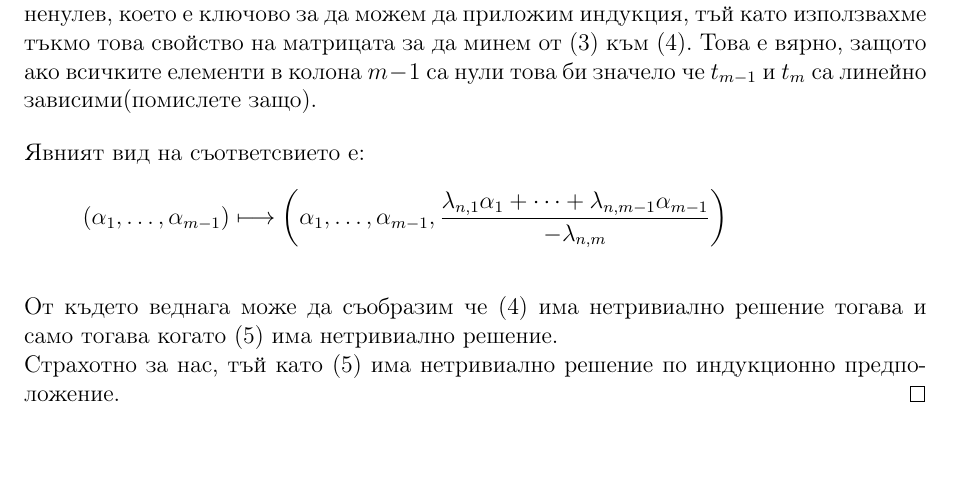
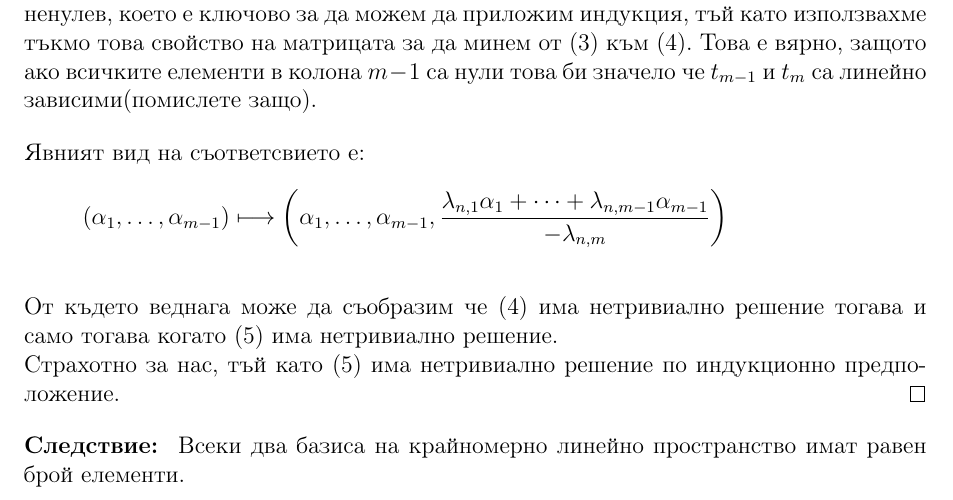
Before and after one commit to Meltout/MathTopics, a LaTeX document (LinearAlgebra/Базиси.tex): part of page 2 of 2, cut so that both start at the same text, the shorter picture padded with empty space. Compiled offline with pdfLaTeX.

Commit message:
добавяне на съдържание в темата за Базиси

```diff
--- a/LinearAlgebra/Базиси.tex
+++ b/LinearAlgebra/Базиси.tex
@@ -122,6 +122,8 @@
       \qed
     }
 
+    \textbf{Следствие:~} Всеки два базиса на крайномерно линейно пространство имат равен брой елементи.
+
 
 
 
```
Also changed, not shown: LinearAlgebra/Базиси.pdf.
